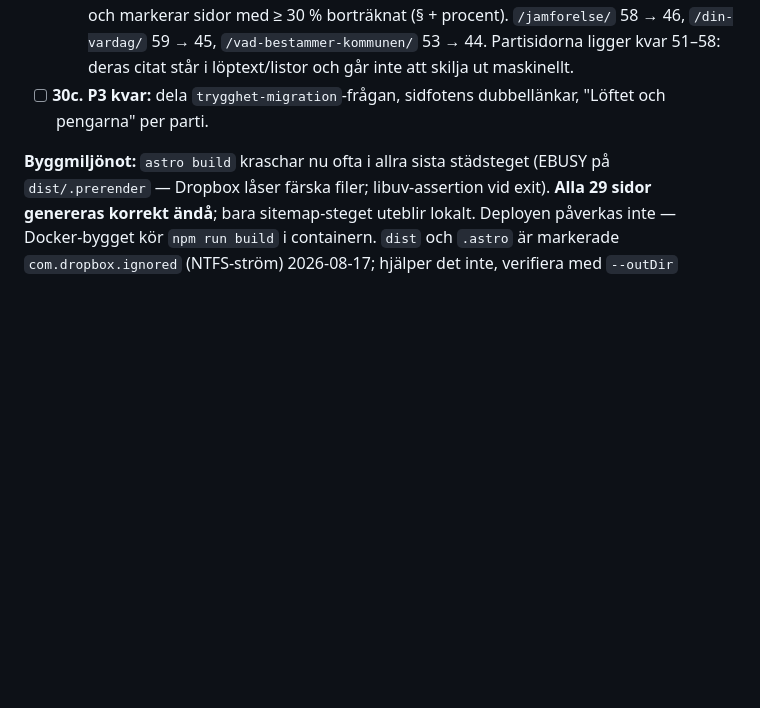
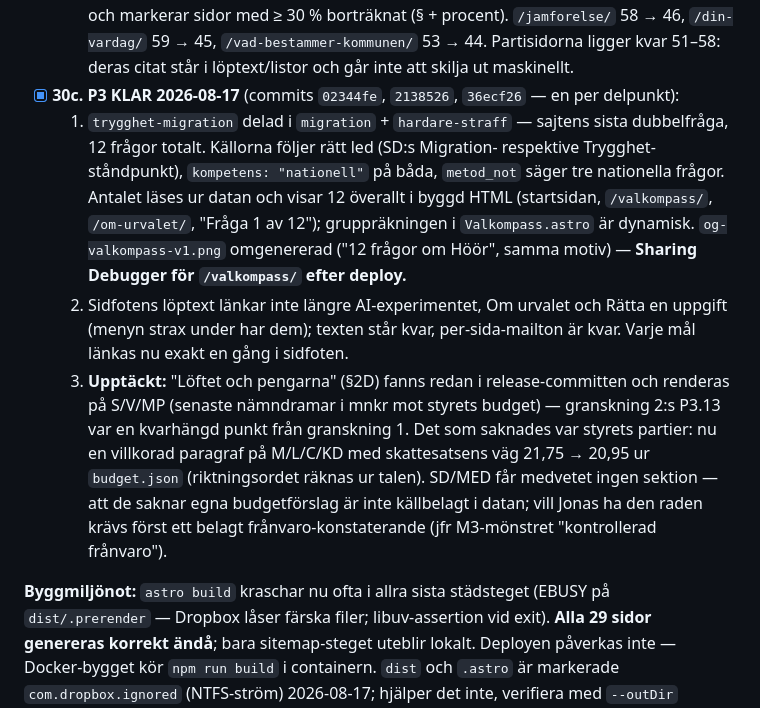
Before and after one commit to Sillen2024/hoor-kommunval, a Markdown page: TASK.md, the part around the change. GitHub-like rendering; blank space fills up the shorter version.

Commit message:
TASK punkt 30c avbockad: Granskning 2 P3 klar
Co-Authored-By: Claude Fable 5 <noreply@anthropic.com>

```diff
--- a/TASK.md
+++ b/TASK.md
@@ -141,7 +141,10 @@ Underlag: `FABEL_GRANSKNING_2_2026-08-17.md` (full revision av UI/UX och målgru
   3. `/valkompass/`-beslutet: **länkad** från sidfoten (alla sidor) och `/sa-rostar-du/`:s brödtext — granskningens alternativ B, delningssidan får intern kraft. Kodkommentar om sidans dubbla roll tillagd; övriga `/#valkompass`-länkar står medvetet kvar.
   4. `.table-scroll` på fyra tabeller: 80-öres + nettokostnader på `/budget/`, resultattabellen på `/historiska-val/`, samt `Votering.astro` (kontrollmätt: ~355 px minimum → overflow under ~390 px; egen 22rem-override så 40rem-minimet inte tvingar scroll). Key/value-tabellerna (budgetens års-details, valdag/valdeltagande) lämnas — de radbryter.
   5. `lix.mjs` räknar bort `<table>`, `<blockquote>` och `.stance-card`-block före mätningen och markerar sidor med ≥ 30 % borträknat (§ + procent). `/jamforelse/` 58 → 46, `/din-vardag/` 59 → 45, `/vad-bestammer-kommunen/` 53 → 44. Partisidorna ligger kvar 51–58: deras citat står i löptext/listor och går inte att skilja ut maskinellt.
-- [ ] **30c. P3 kvar:** dela `trygghet-migration`-frågan, sidfotens dubbellänkar, "Löftet och pengarna" per parti.
+- [x] **30c. P3 KLAR 2026-08-17** (commits `02344fe`, `2138526`, `36ecf26` — en per delpunkt):
+  1. `trygghet-migration` delad i `migration` + `hardare-straff` — sajtens sista dubbelfråga, 12 frågor totalt. Källorna följer rätt led (SD:s Migration- respektive Trygghet-ståndpunkt), `kompetens: "nationell"` på båda, `metod_not` säger tre nationella frågor. Antalet läses ur datan och visar 12 överallt i byggd HTML (startsidan, `/valkompass/`, `/om-urvalet/`, "Fråga 1 av 12"); gruppräkningen i `Valkompass.astro` är dynamisk. `og-valkompass-v1.png` omgenererad ("12 frågor om Höör", samma motiv) — **Sharing Debugger för `/valkompass/` efter deploy.**
+  2. Sidfotens löptext länkar inte längre AI-experimentet, Om urvalet och Rätta en uppgift (menyn strax under har dem); texten står kvar, per-sida-mailton är kvar. Varje mål länkas nu exakt en gång i sidfoten.
+  3. **Upptäckt:** "Löftet och pengarna" (§2D) fanns redan i release-committen och renderas på S/V/MP (senaste nämndramar i mnkr mot styrets budget) — granskning 2:s P3.13 var en kvarhängd punkt från granskning 1. Det som saknades var styrets partier: nu en villkorad paragraf på M/L/C/KD med skattesatsens väg 21,75 → 20,95 ur `budget.json` (riktningsordet räknas ur talen). SD/MED får medvetet ingen sektion — att de saknar egna budgetförslag är inte källbelagt i datan; vill Jonas ha den raden krävs först ett belagt frånvaro-konstaterande (jfr M3-mönstret "kontrollerad frånvaro").
 
 **Byggmiljönot:** `astro build` kraschar nu ofta i allra sista städsteget (EBUSY på `dist/.prerender` — Dropbox låser färska filer; libuv-assertion vid exit). **Alla 29 sidor genereras korrekt ändå**; bara sitemap-steget uteblir lokalt. Deployen påverkas inte — Docker-bygget kör `npm run build` i containern. `dist` och `.astro` är markerade `com.dropbox.ignored` (NTFS-ström) 2026-08-17; hjälper det inte, verifiera med `--outDir` utanför Dropbox.
 
```
